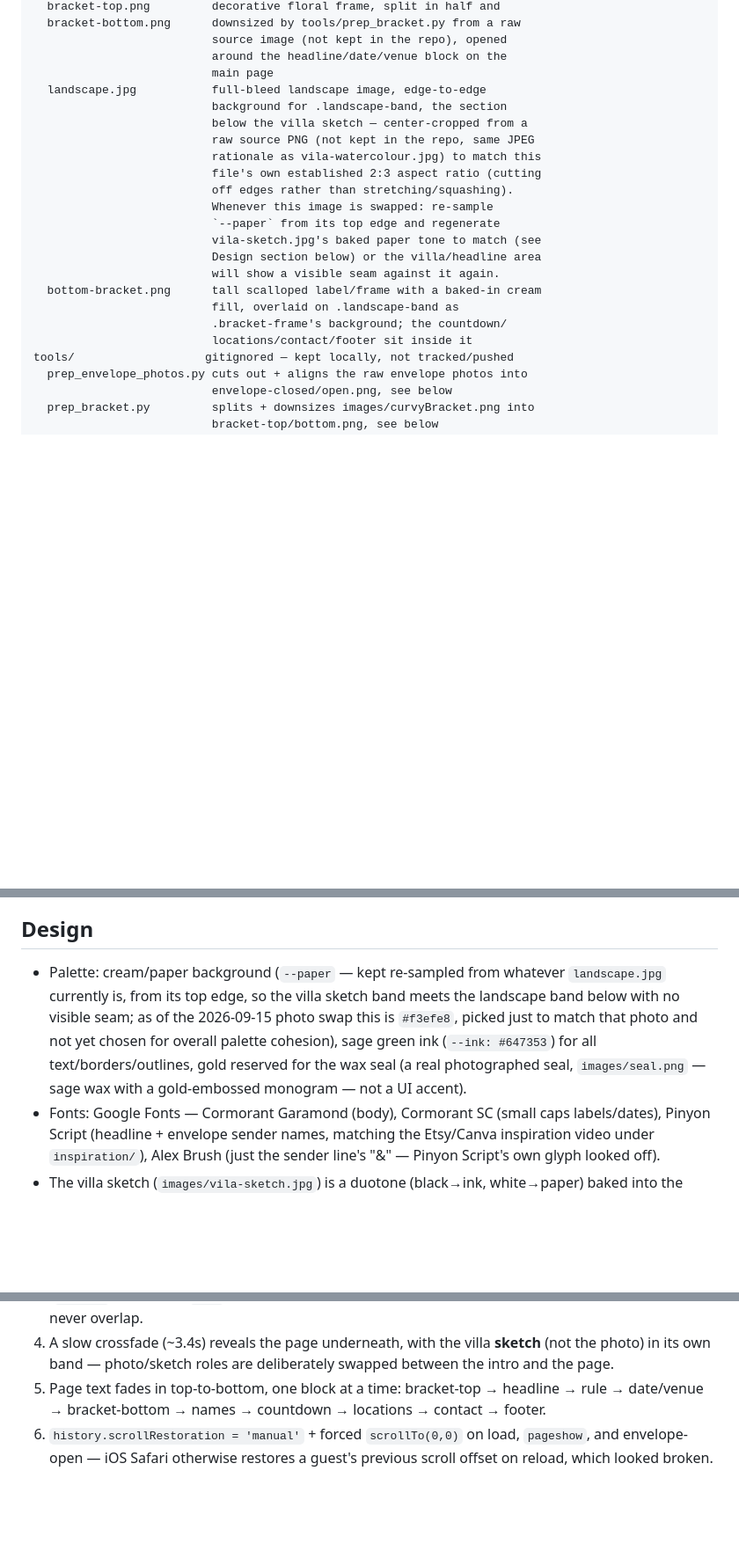
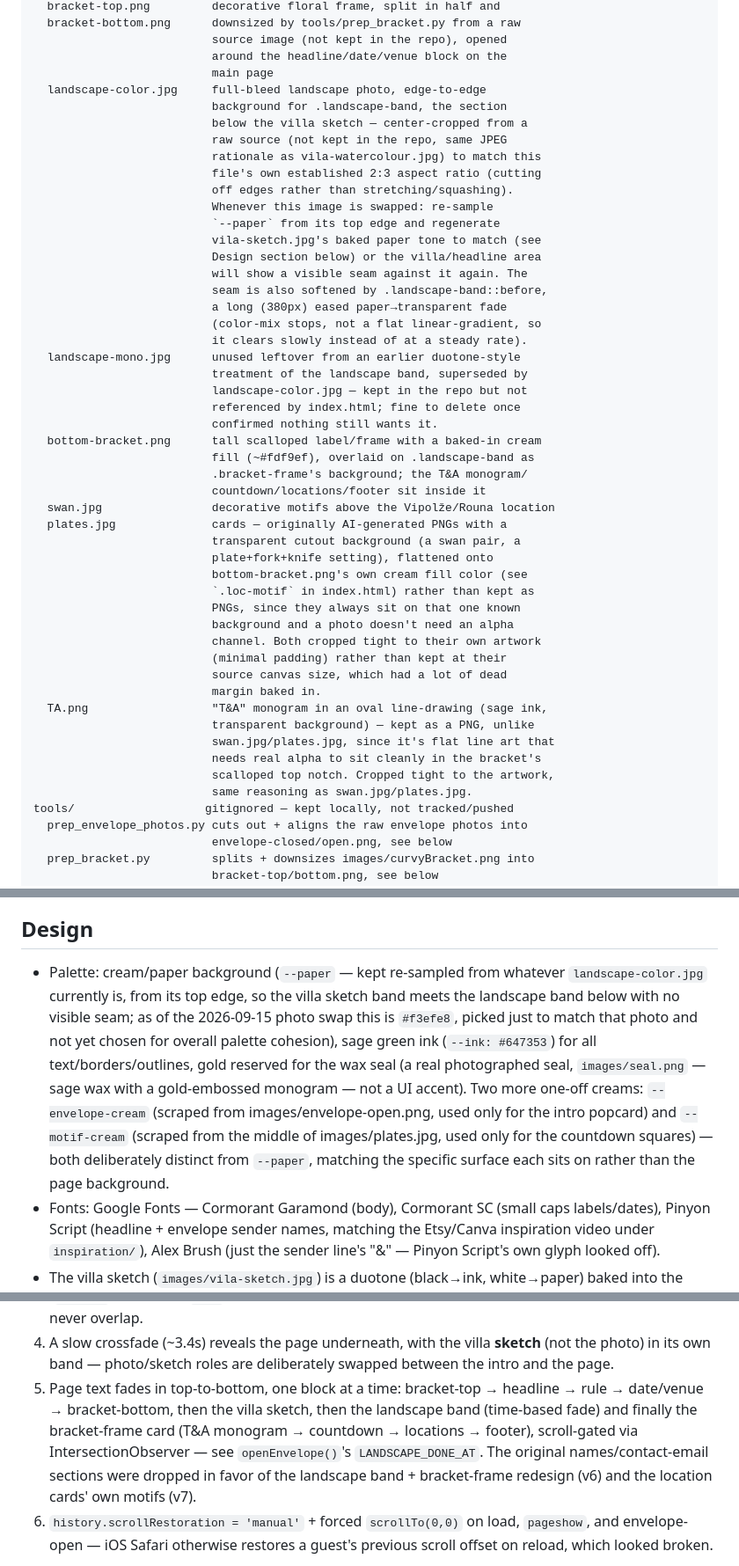
Before and after one commit to AndrazTom/tjasa-in-andraz, a Markdown page: CLAUDE.md, 3 parts joined by grey strips. Shown at 88% size. Rendered like a GitHub page; blank space fills up the shorter version.

Commit message:
Document v6/v7 changes and bring image/structure docs up to date
CLAUDE.md had drifted: still described landscape.jpg (renamed to
landscape-color.jpg), didn't mention swan.jpg/plates.jpg/TA.png or the
location card redesign, and the intro sequence still listed the removed
names/contact sections.

Co-Authored-By: Claude Sonnet 5 <noreply@anthropic.com>

```diff
--- a/CLAUDE.md
+++ b/CLAUDE.md
@@ -38,10 +38,10 @@ images/
                           source image (not kept in the repo), opened
                           around the headline/date/venue block on the
                           main page
-  landscape.jpg           full-bleed landscape image, edge-to-edge
+  landscape-color.jpg     full-bleed landscape photo, edge-to-edge
                           background for .landscape-band, the section
                           below the villa sketch — center-cropped from a
-                          raw source PNG (not kept in the repo, same JPEG
+                          raw source (not kept in the repo, same JPEG
                           rationale as vila-watercolour.jpg) to match this
                           file's own established 2:3 aspect ratio (cutting
                           off edges rather than stretching/squashing).
@@ -49,11 +49,38 @@ images/
                           `--paper` from its top edge and regenerate
                           vila-sketch.jpg's baked paper tone to match (see
                           Design section below) or the villa/headline area
-                          will show a visible seam against it again.
+                          will show a visible seam against it again. The
+                          seam is also softened by .landscape-band::before,
+                          a long (380px) eased paper→transparent fade
+                          (color-mix stops, not a flat linear-gradient, so
+                          it clears slowly instead of at a steady rate).
+  landscape-mono.jpg      unused leftover from an earlier duotone-style
+                          treatment of the landscape band, superseded by
+                          landscape-color.jpg — kept in the repo but not
+                          referenced by index.html; fine to delete once
+                          confirmed nothing still wants it.
   bottom-bracket.png      tall scalloped label/frame with a baked-in cream
-                          fill, overlaid on .landscape-band as
-                          .bracket-frame's background; the countdown/
-                          locations/contact/footer sit inside it
+                          fill (~#fdf9ef), overlaid on .landscape-band as
+                          .bracket-frame's background; the T&A monogram/
+                          countdown/locations/footer sit inside it
+  swan.jpg                decorative motifs above the Vipolže/Rouna location
+  plates.jpg              cards — originally AI-generated PNGs with a
+                          transparent cutout background (a swan pair, a
+                          plate+fork+knife setting), flattened onto
+                          bottom-bracket.png's own cream fill color (see
+                          `.loc-motif` in index.html) rather than kept as
+                          PNGs, since they always sit on that one known
+                          background and a photo doesn't need an alpha
+                          channel. Both cropped tight to their own artwork
+                          (minimal padding) rather than kept at their
+                          source canvas size, which had a lot of dead
+                          margin baked in.
+  TA.png                  "T&A" monogram in an oval line-drawing (sage ink,
+                          transparent background) — kept as a PNG, unlike
+                          swan.jpg/plates.jpg, since it's flat line art that
+                          needs real alpha to sit cleanly in the bracket's
+                          scalloped top notch. Cropped tight to the artwork,
+                          same reasoning as swan.jpg/plates.jpg.
 tools/                   gitignored — kept locally, not tracked/pushed
   prep_envelope_photos.py cuts out + aligns the raw envelope photos into
                           envelope-closed/open.png, see below
@@ -123,13 +150,18 @@ a new image is added to the intro/page.
 ## Design
 
 - Palette: cream/paper background (`--paper` — kept re-sampled from
-  whatever `landscape.jpg` currently is, from its top edge, so the villa
-  sketch band meets the landscape band below with no visible seam; as of
-  the 2026-09-15 photo swap this is `#f3efe8`, picked just to match that
-  photo and not yet chosen for overall palette cohesion), sage green ink
-  (`--ink: #647353`) for all text/borders/outlines, gold
-  reserved for the wax seal (a real photographed seal, `images/seal.png` —
-  sage wax with a gold-embossed monogram — not a UI accent).
+  whatever `landscape-color.jpg` currently is, from its top edge, so the
+  villa sketch band meets the landscape band below with no visible seam;
+  as of the 2026-09-15 photo swap this is `#f3efe8`, picked just to match
+  that photo and not yet chosen for overall palette cohesion), sage green
+  ink (`--ink: #647353`) for all text/borders/outlines, gold reserved for
+  the wax seal (a real photographed seal, `images/seal.png` — sage wax
+  with a gold-embossed monogram — not a UI accent). Two more one-off
+  creams: `--envelope-cream` (scraped from images/envelope-open.png, used
+  only for the intro popcard) and `--motif-cream` (scraped from the middle
+  of images/plates.jpg, used only for the countdown squares) — both
+  deliberately distinct from `--paper`, matching the specific surface each
+  sits on rather than the page background.
 - Fonts: Google Fonts — Cormorant Garamond (body), Cormorant SC (small
   caps labels/dates), Pinyon Script (headline + envelope sender names,
   matching the Etsy/Canva inspiration video under `inspiration/`), Alex
@@ -167,8 +199,13 @@ before guessing at timings):
    **sketch** (not the photo) in its own band — photo/sketch roles are
    deliberately swapped between the intro and the page.
 5. Page text fades in top-to-bottom, one block at a time: bracket-top →
-   headline → rule → date/venue → bracket-bottom → names → countdown →
-   locations → contact → footer.
+   headline → rule → date/venue → bracket-bottom, then the villa sketch,
+   then the landscape band (time-based fade) and finally the bracket-frame
+   card (T&A monogram → countdown → locations → footer), scroll-gated via
+   IntersectionObserver — see `openEnvelope()`'s `LANDSCAPE_DONE_AT`. The
+   original names/contact-email sections were dropped in favor of the
+   landscape band + bracket-frame redesign (v6) and the location cards'
+   own motifs (v7).
 6. `history.scrollRestoration = 'manual'` + forced `scrollTo(0,0)` on
    load, `pageshow`, and envelope-open — iOS Safari otherwise restores a
    guest's previous scroll offset on reload, which looked broken.
```
Also changed, not shown: other parts of CLAUDE.md (+18 -0 lines).
